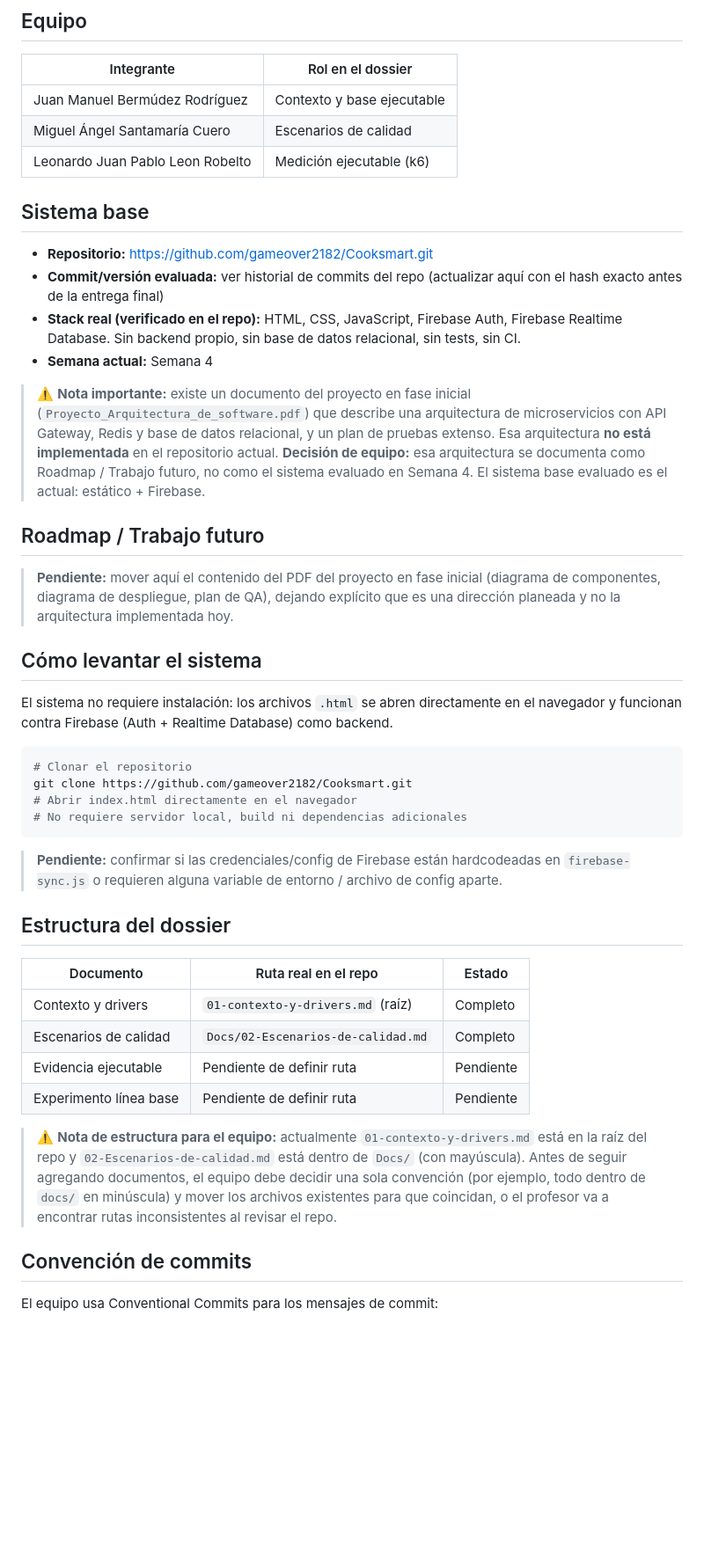
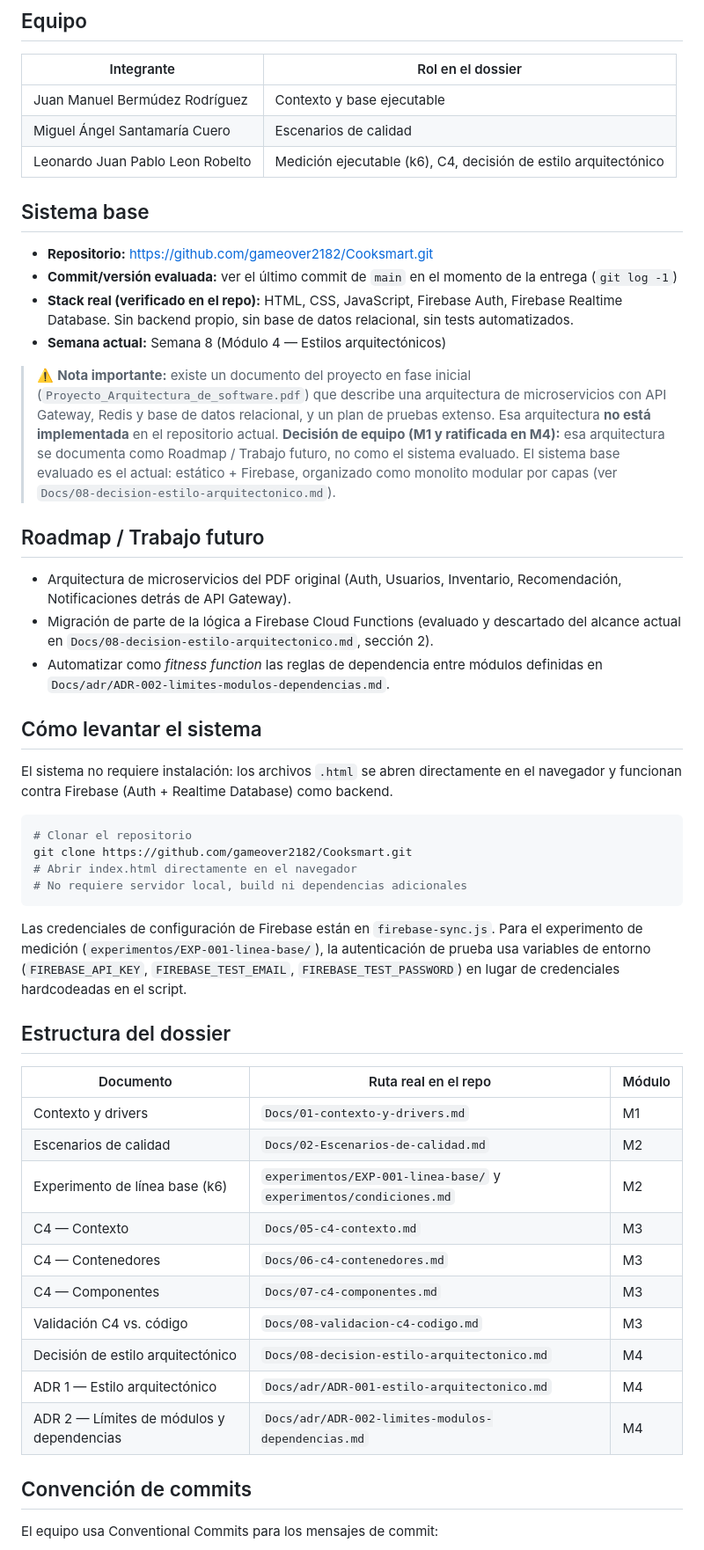
Before and after one commit to gameover2182/Cooksmart, a Markdown page: README.md, the part around one of its changes. Shown at 88% size. GitHub-like rendering; blank space fills up the shorter version.

Commit message:
docs: actualizar README y detallar mapa modular y modulos de dominio

````diff
--- a/README.md
+++ b/README.md
@@ -8,20 +8,22 @@ CookSmart es una plataforma web que genera recetas personalizadas usando exclusi
 |---|---|
 | Juan Manuel Bermúdez Rodríguez | Contexto y base ejecutable |
 | Miguel Ángel Santamaría Cuero | Escenarios de calidad |
-| Leonardo Juan Pablo Leon Robelto | Medición ejecutable (k6) |
+| Leonardo Juan Pablo Leon Robelto | Medición ejecutable (k6), C4, decisión de estilo arquitectónico |
 
 ## Sistema base
 
 - **Repositorio:** https://github.com/gameover2182/Cooksmart.git
-- **Commit/versión evaluada:** ver historial de commits del repo (actualizar aquí con el hash exacto antes de la entrega final)
-- **Stack real (verificado en el repo):** HTML, CSS, JavaScript, Firebase Auth, Firebase Realtime Database. Sin backend propio, sin base de datos relacional, sin tests, sin CI.
-- **Semana actual:** Semana 4
+- **Commit/versión evaluada:** ver el último commit de `main` en el momento de la entrega (`git log -1`)
+- **Stack real (verificado en el repo):** HTML, CSS, JavaScript, Firebase Auth, Firebase Realtime Database. Sin backend propio, sin base de datos relacional, sin tests automatizados.
+- **Semana actual:** Semana 8 (Módulo 4 — Estilos arquitectónicos)
 
-> ⚠️ **Nota importante:** existe un documento del proyecto en fase inicial (`Proyecto_Arquitectura_de_software.pdf`) que describe una arquitectura de microservicios con API Gateway, Redis y base de datos relacional, y un plan de pruebas extenso. Esa arquitectura **no está implementada** en el repositorio actual. **Decisión de equipo:** esa arquitectura se documenta como Roadmap / Trabajo futuro, no como el sistema evaluado en Semana 4. El sistema base evaluado es el actual: estático + Firebase.
+> ⚠️ **Nota importante:** existe un documento del proyecto en fase inicial (`Proyecto_Arquitectura_de_software.pdf`) que describe una arquitectura de microservicios con API Gateway, Redis y base de datos relacional, y un plan de pruebas extenso. Esa arquitectura **no está implementada** en el repositorio actual. **Decisión de equipo (M1 y ratificada en M4):** esa arquitectura se documenta como Roadmap / Trabajo futuro, no como el sistema evaluado. El sistema base evaluado es el actual: estático + Firebase, organizado como monolito modular por capas (ver `Docs/08-decision-estilo-arquitectonico.md`).
 
 ## Roadmap / Trabajo futuro
 
-> **Pendiente:** mover aquí el contenido del PDF del proyecto en fase inicial (diagrama de componentes, diagrama de despliegue, plan de QA), dejando explícito que es una dirección planeada y no la arquitectura implementada hoy.
+- Arquitectura de microservicios del PDF original (Auth, Usuarios, Inventario, Recomendación, Notificaciones detrás de API Gateway).
+- Migración de parte de la lógica a Firebase Cloud Functions (evaluado y descartado del alcance actual en `Docs/08-decision-estilo-arquitectonico.md`, sección 2).
+- Automatizar como *fitness function* las reglas de dependencia entre módulos definidas en `Docs/adr/ADR-002-limites-modulos-dependencias.md`.
 
 ## Cómo levantar el sistema
 
@@ -34,18 +36,22 @@ git clone https://github.com/gameover2182/Cooksmart.git
 # No requiere servidor local, build ni dependencias adicionales
 ```
 
-> **Pendiente:** confirmar si las credenciales/config de Firebase están hardcodeadas en `firebase-sync.js` o requieren alguna variable de entorno / archivo de config aparte.
+Las credenciales de configuración de Firebase están en `firebase-sync.js`. Para el experimento de medición (`experimentos/EXP-001-linea-base/`), la autenticación de prueba usa variables de entorno (`FIREBASE_API_KEY`, `FIREBASE_TEST_EMAIL`, `FIREBASE_TEST_PASSWORD`) en lugar de credenciales hardcodeadas en el script.
 
 ## Estructura del dossier
 
-| Documento | Ruta real en el repo | Estado |
+| Documento | Ruta real en el repo | Módulo |
 |---|---|---|
-| Contexto y drivers | `01-contexto-y-drivers.md` (raíz) | Completo |
-| Escenarios de calidad | `Docs/02-Escenarios-de-calidad.md` | Completo |
-| Evidencia ejecutable | Pendiente de definir ruta | Pendiente |
-| Experimento línea base | Pendiente de definir ruta | Pendiente |
-
-> ⚠️ **Nota de estructura para el equipo:** actualmente `01-contexto-y-drivers.md` está en la raíz del repo y `02-Escenarios-de-calidad.md` está dentro de `Docs/` (con mayúscula). Antes de seguir agregando documentos, el equipo debe decidir una sola convención (por ejemplo, todo dentro de `docs/` en minúscula) y mover los archivos existentes para que coincidan, o el profesor va a encontrar rutas inconsistentes al revisar el repo.
+| Contexto y drivers | `Docs/01-contexto-y-drivers.md` | M1 |
+| Escenarios de calidad | `Docs/02-Escenarios-de-calidad.md` | M2 |
+| Experimento de línea base (k6) | `experimentos/EXP-001-linea-base/` y `experimentos/condiciones.md` | M2 |
+| C4 — Contexto | `Docs/05-c4-contexto.md` | M3 |
+| C4 — Contenedores | `Docs/06-c4-contenedores.md` | M3 |
+| C4 — Componentes | `Docs/07-c4-componentes.md` | M3 |
+| Validación C4 vs. código | `Docs/08-validacion-c4-codigo.md` | M3 |
+| Decisión de estilo arquitectónico | `Docs/08-decision-estilo-arquitectonico.md` | M4 |
+| ADR 1 — Estilo arquitectónico | `Docs/adr/ADR-001-estilo-arquitectonico.md` | M4 |
+| ADR 2 — Límites de módulos y dependencias | `Docs/adr/ADR-002-limites-modulos-dependencias.md` | M4 |
 
 ## Convención de commits
 
````
Also changed, not shown: other parts of README.md (+1 -1 lines), Docs/08-decision-estilo-arquitectonico.md (+5 -1 lines), Docs/adr/ADR-002-limites-modulos-dependencias.md (+13 -0 lines).
